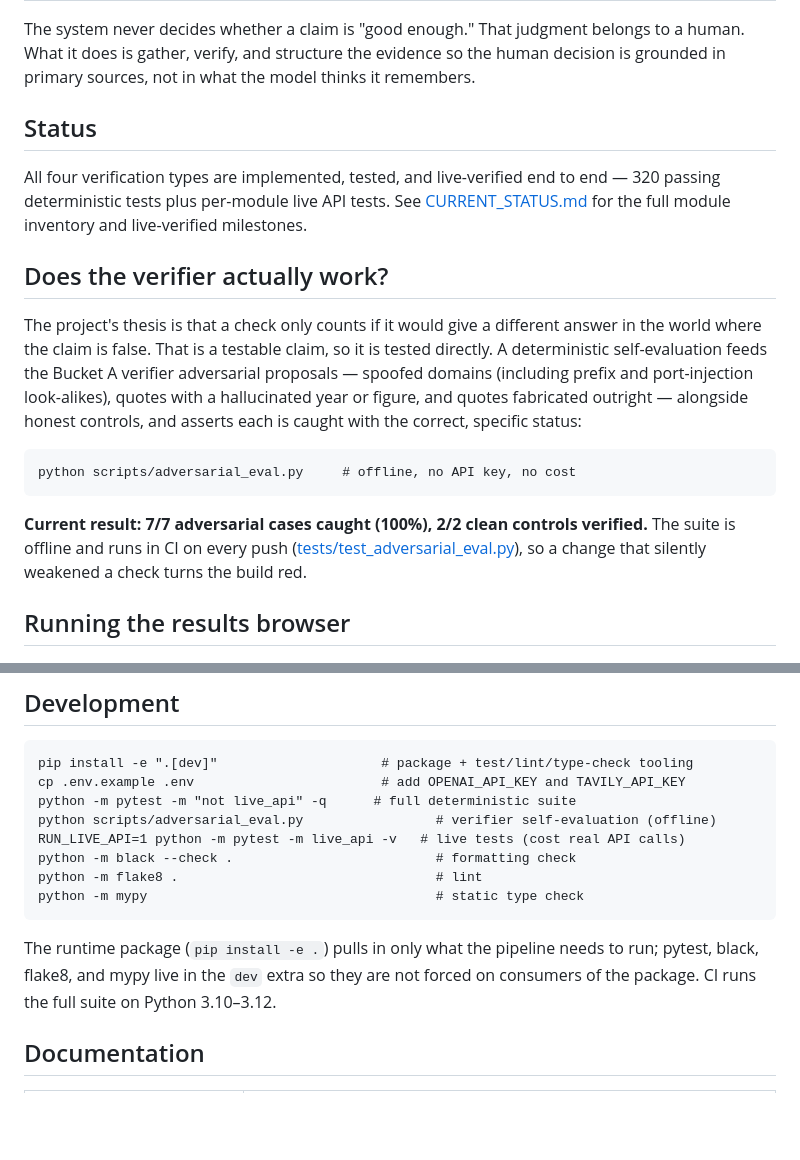
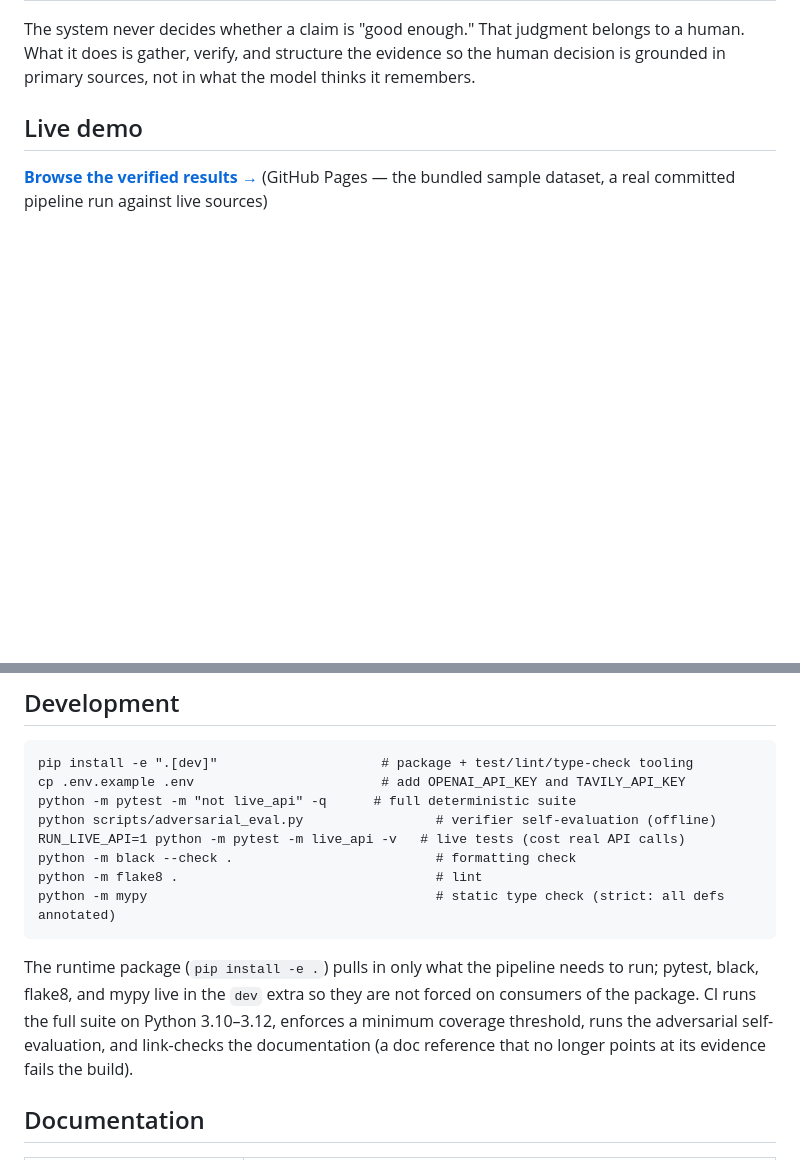
Before and after one commit to matt-huang1/claim-verification-pipeline, a Markdown page: README.md, 2 parts joined by grey strips. Rendered like a GitHub page; blank space fills up the shorter version.

````diff
--- a/README.md
+++ b/README.md
@@ -23,29 +36,8 @@ Not all claims can be verified the same way. The system classifies each claim an
 
 The system never decides whether a claim is "good enough." That judgment belongs to a human. What it does is gather, verify, and structure the evidence so the human decision is grounded in primary sources, not in what the model thinks it remembers.
 
-## Status
+## Live demo
 
-All four verification types are implemented, tested, and live-verified end to end — 320 passing deterministic tests plus per-module live API tests. See [CURRENT_STATUS.md](CURRENT_STATUS.md) for the full module inventory and live-verified milestones.
-
-## Does the verifier actually work?
-
-The project's thesis is that a check only counts if it would give a different
-answer in the world where the claim is false. That is a testable claim, so it
-is tested directly. A deterministic self-evaluation feeds the Bucket A verifier
-adversarial proposals — spoofed domains (including prefix and port-injection
-look-alikes), quotes with a hallucinated year or figure, and quotes fabricated
-outright — alongside honest controls, and asserts each is caught with the
-correct, specific status:
-
-```
-python scripts/adversarial_eval.py     # offline, no API key, no cost
-```
-
-**Current result: 7/7 adversarial cases caught (100%), 2/2 clean controls
-verified.** The suite is offline and runs in CI on every push
-([tests/test_adversarial_eval.py](tests/test_adversarial_eval.py)), so a change
-that silently weakened a check turns the build red.
-
-## Running the results browser
+**[Browse the verified results →](https://matt-huang1.github.io/agent-evaluation-framework/)** (GitHub Pages — the bundled sample dataset, a real committed pipeline run against live sources)
 
 ![The results browser showing pre-computed verification outcomes](docs/results-browser.png)
@@ -73,12 +80,10 @@ python scripts/adversarial_eval.py                 # verifier self-evaluation (o
 RUN_LIVE_API=1 python -m pytest -m live_api -v   # live tests (cost real API calls)
 python -m black --check .                          # formatting check
 python -m flake8 .                                 # lint
-python -m mypy                                     # static type check
+python -m mypy                                     # static type check (strict: all defs annotated)
 ```
 
-The runtime package (`pip install -e .`) pulls in only what the pipeline needs to
-run; pytest, black, flake8, and mypy live in the `dev` extra so they are not forced
-on consumers of the package. CI runs the full suite on Python 3.10–3.12.
+The runtime package (`pip install -e .`) pulls in only what the pipeline needs to run; pytest, black, flake8, and mypy live in the `dev` extra so they are not forced on consumers of the package. CI runs the full suite on Python 3.10–3.12, enforces a minimum coverage threshold, runs the adversarial self-evaluation, and link-checks the documentation (a doc reference that no longer points at its evidence fails the build).
 
 ## Documentation
 
````
Also changed, not shown: other parts of README.md (+34 -6 lines).
